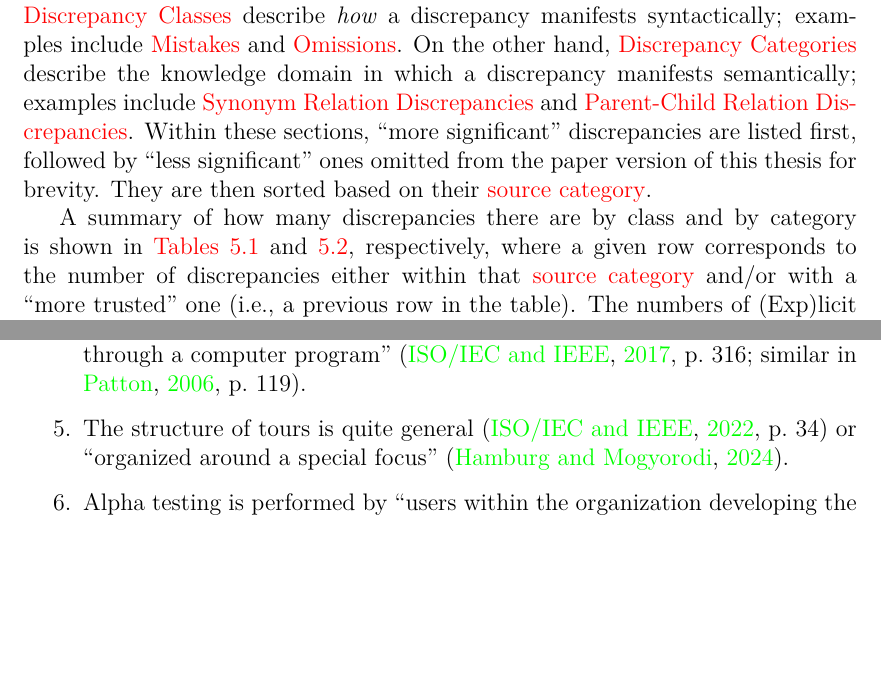
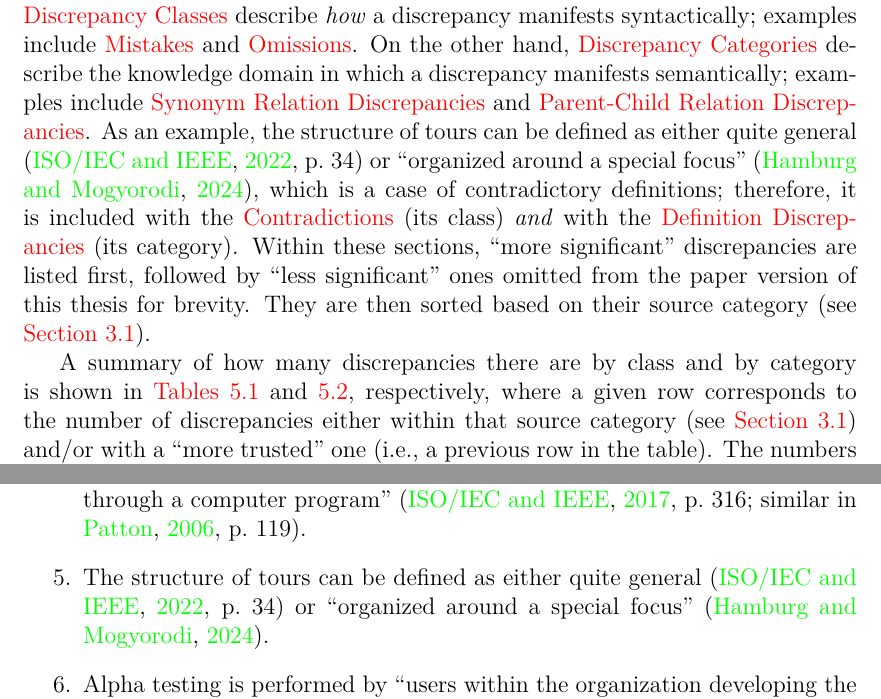
Before and after one commit to samm82/TestingTesting, a LaTeX thesis (thesis.tex, which reads chapters/05_discrepancies.tex, common_macros.tex): two parts of pages 49 and 70 of 114, joined at a grey line, cut so that both start at the same text, the shorter picture padded with empty space. The pictures show the PDF file thesis.pdf that the author committed with the source.

Commit message:
Give an example of the discrepancy views; #118

```diff
--- a/chapters/05_discrepancies.tex
+++ b/chapters/05_discrepancies.tex
@@ -14,11 +14,14 @@ is given a ``class'' and a ``category''. \nameref{discrepClasses} describe
 \emph{how} a discrepancy manifests syntactically; examples include \nameref{wrong}
 and \nameref{miss}. On the other hand, \nameref{discrepCategories} describe the
 knowledge domain in which a discrepancy manifests semantically; examples include
-\nameref{syns} and \nameref{pars}. Within these sections, \ifnotpaper ``more
+\nameref{syns} and \nameref{pars}. As an example, \tourDiscrep*{}, which is a
+case of contradictory definitions; therefore, it is included with the
+\nameref{contra} (its class) \emph{and} with the \nameref{defs} (its category).
+Within these sections, \ifnotpaper ``more
     significant'' discrepancies are listed first, followed by ``less significant''
     ones omitted from the paper version of this thesis for brevity. They are
     then \else discrepancies are \fi sorted based on their
-\hyperref[sources]{source category}.
+source category (see \Cref{sources}).
 
 A summary of how many discrepancies there are by class and by category is shown
 in \Cref{tab:discrepClss,tab:discrepCats}, respectively, where a given row
--- a/common_macros.tex
+++ b/common_macros.tex
@@ -106,8 +106,10 @@ of a test process; for example, ``across the whole organization'' or only
         \distinctIEEE{#1}}}
 
 % Examples of discrepancies
-\def\tourDiscrep{The structure of tours is quite general
-    \citep[p.~34]{IEEE2022} or ``organized around a special focus'' \citepISTQB{}.}
+\NewDocumentCommand\tourDiscrep{s}{%
+    \IfBooleanTF#1{t}{T}he structure of tours can be defined as either quite
+    general \citep[p.~34]{IEEE2022} or ``organized around a special focus''
+    \citepISTQB{}\IfBooleanTF#1{}{.}}
 \def\alphaDiscrep{Alpha testing is performed by ``users within the organization
     developing the software'' \citep[p.~17]{IEEE2017}, ``a small, selected
     group of potential users'' \citep[p.~5-8]{SWEBOK2024}, or ``roles outside
```
Also changed, not shown: paper.pdf, thesis.pdf, chapters/05_discrepancies.tex (2 more changed lines).
